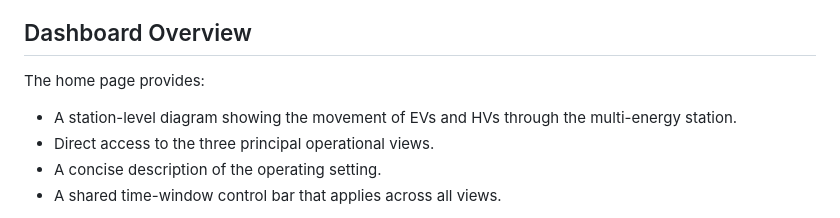
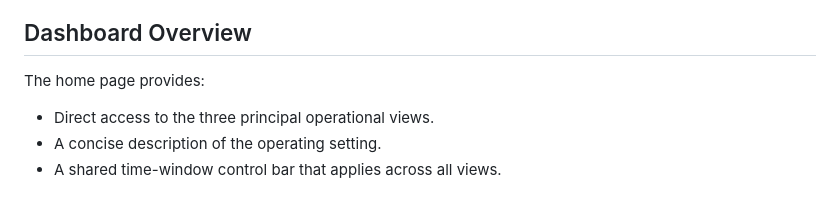
Before and after one commit to FLYao123/Dual-agent-RL-for-EHTS-Dashboard, a Markdown page: README.md, the part around the change. Drawn GitHub-style.

```diff
--- a/README.md
+++ b/README.md
@@ -18,7 +18,6 @@ Detailed algorithm implementations, training procedures, model configurations, a
 
 The home page provides:
 
-- A station-level diagram showing the movement of EVs and HVs through the multi-energy station.
 - Direct access to the three principal operational views.
 - A concise description of the operating setting.
 - A shared time-window control bar that applies across all views.
```
